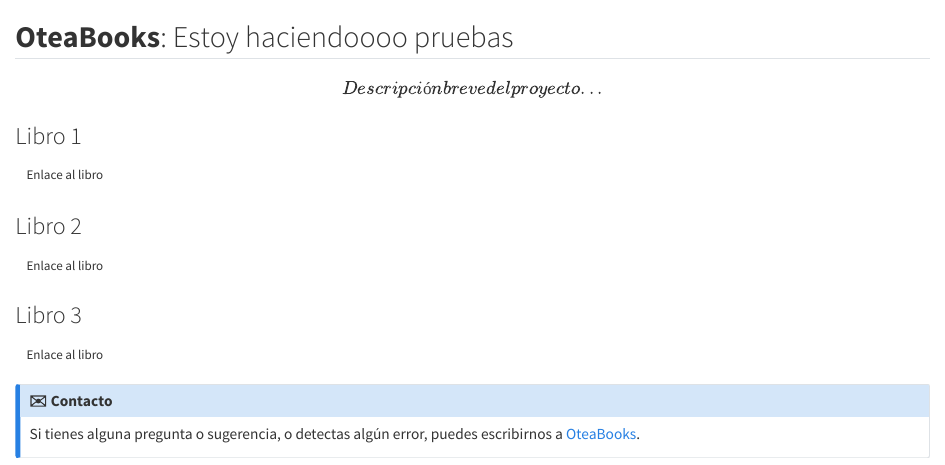
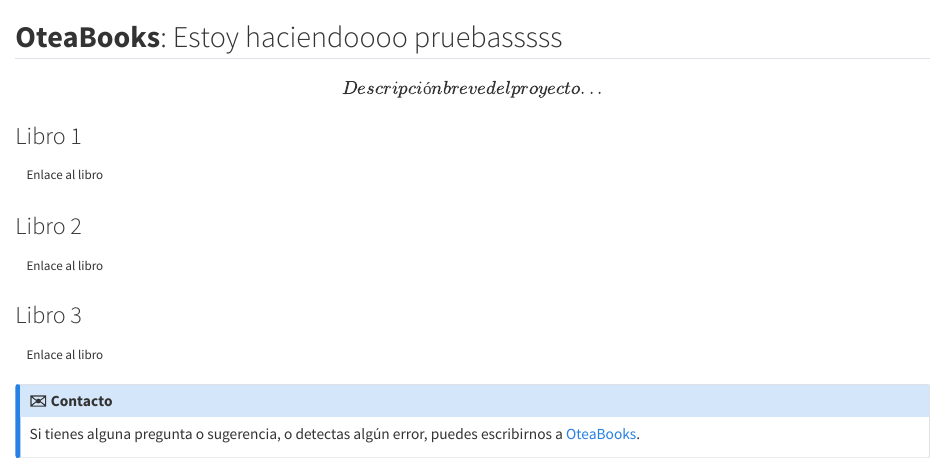
Before and after one commit to PereGrima/Otea, a Quarto document (index.qmd): the page in a window 1100 px wide, from its top. Rendered offline with R 4.5, knitr and Pandoc in place of Quarto, with nearby package versions.

Commit message:
haciendoooooo pruebasssss

```diff
--- a/index.qmd
+++ b/index.qmd
@@ -4,7 +4,7 @@
 ---
 
 ::: {text-align="center"}
-## **OteaBooks**: Estoy haciendoooo pruebas
+## **OteaBooks**: Estoy haciendoooo pruebasssss
 
 \[Descripción breve del proyecto...\]
 :::
```
Also changed, not shown: docs/search.json, 2 other files.
